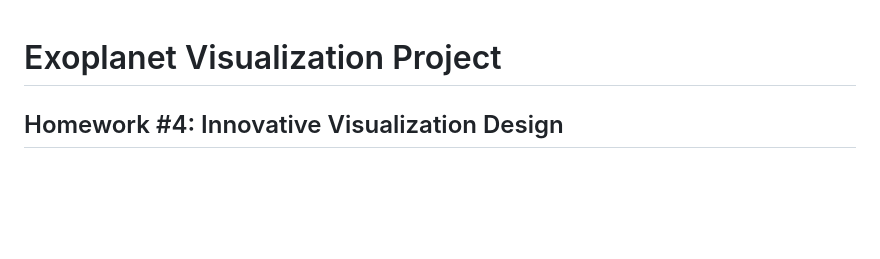
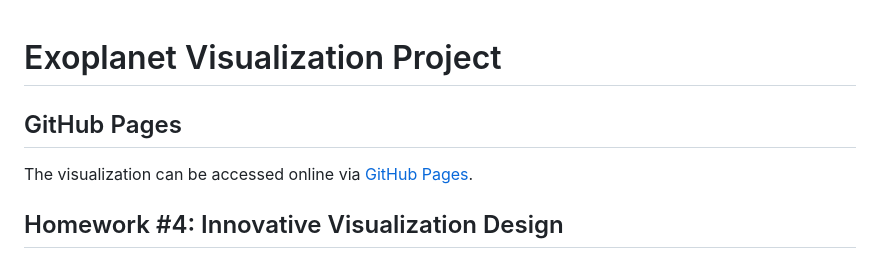
Before and after one commit to devamsheth21/NASA-Exoplanets-Visualization-and-Clustering, a Markdown page: README.md, the part around the change. Rendered like a GitHub page; blank space fills up the shorter version.

```diff
--- a/README.md
+++ b/README.md
@@ -1,4 +1,7 @@
 # Exoplanet Visualization Project
+
+## GitHub Pages
+The visualization can be accessed online via [GitHub Pages](https://devamsheth21.github.io/NASA-Exoplanets-Visualization-and-Clustering/).
 
 ## Homework #4: Innovative Visualization Design
 
```
